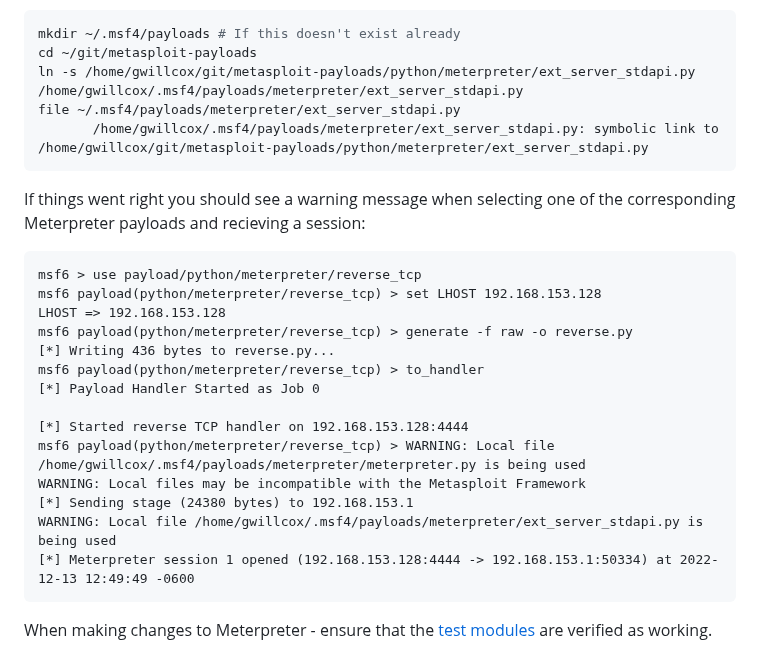
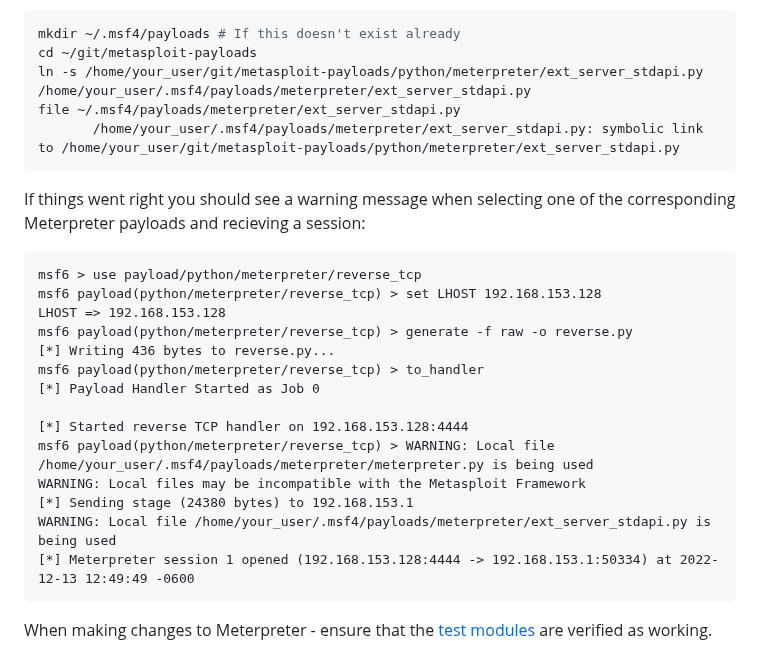
Before and after one commit to rapid7/metasploit-payloads, a Markdown page: README.md, the part around the change. Drawn GitHub-style.

Commit message:
Update README for build (#753)

````diff
--- a/README.md
+++ b/README.md
@@ -22,9 +22,9 @@ As an example, here is how this might look like for a Python Meterpreter edit:
 ```bash
 mkdir ~/.msf4/payloads # If this doesn't exist already
 cd ~/git/metasploit-payloads
-ln -s /home/gwillcox/git/metasploit-payloads/python/meterpreter/ext_server_stdapi.py /home/gwillcox/.msf4/payloads/meterpreter/ext_server_stdapi.py
+ln -s /home/your_user/git/metasploit-payloads/python/meterpreter/ext_server_stdapi.py /home/your_user/.msf4/payloads/meterpreter/ext_server_stdapi.py
 file ~/.msf4/payloads/meterpreter/ext_server_stdapi.py
-       /home/gwillcox/.msf4/payloads/meterpreter/ext_server_stdapi.py: symbolic link to /home/gwillcox/git/metasploit-payloads/python/meterpreter/ext_server_stdapi.py
+       /home/your_user/.msf4/payloads/meterpreter/ext_server_stdapi.py: symbolic link to /home/your_user/git/metasploit-payloads/python/meterpreter/ext_server_stdapi.py
 ```
 
 If things went right you should see a warning message when selecting one of the corresponding Meterpreter payloads and recieving a session:
@@ -39,10 +39,10 @@ msf6 payload(python/meterpreter/reverse_tcp) > to_handler
 [*] Payload Handler Started as Job 0
 
 [*] Started reverse TCP handler on 192.168.153.128:4444
-msf6 payload(python/meterpreter/reverse_tcp) > WARNING: Local file /home/gwillcox/.msf4/payloads/meterpreter/meterpreter.py is being used
+msf6 payload(python/meterpreter/reverse_tcp) > WARNING: Local file /home/your_user/.msf4/payloads/meterpreter/meterpreter.py is being used
 WARNING: Local files may be incompatible with the Metasploit Framework
 [*] Sending stage (24380 bytes) to 192.168.153.1
-WARNING: Local file /home/gwillcox/.msf4/payloads/meterpreter/ext_server_stdapi.py is being used
+WARNING: Local file /home/your_user/.msf4/payloads/meterpreter/ext_server_stdapi.py is being used
 [*] Meterpreter session 1 opened (192.168.153.128:4444 -> 192.168.153.1:50334) at 2022-12-13 12:49:49 -0600
 ```
 
````
